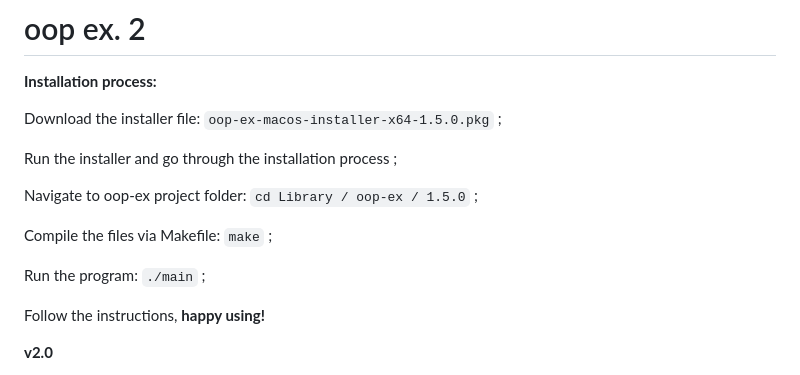
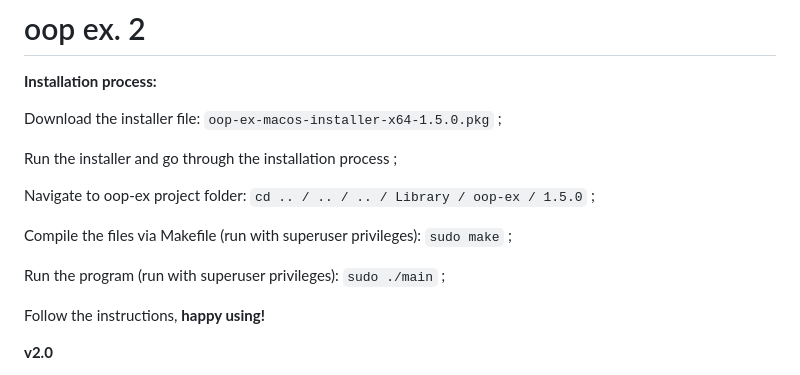
Before and after one commit to Matas28731449/oop-ex-2, a Markdown page: README.md, the part around the change. Drawn GitHub-style.

```diff
--- a/README.md
+++ b/README.md
@@ -6,11 +6,11 @@ Download the installer file: `oop-ex-macos-installer-x64-1.5.0.pkg` ;
 
 Run the installer and go through the installation process ;
 
-Navigate to oop-ex project folder: `cd Library / oop-ex / 1.5.0` ;
+Navigate to oop-ex project folder: `cd .. / .. / .. / Library / oop-ex / 1.5.0` ;
 
-Compile the files via Makefile: `make` ;
+Compile the files via Makefile (run with superuser privileges): `sudo make` ;
 
-Run the program: `./main` ;
+Run the program (run with superuser privileges): `sudo ./main` ;
 
 Follow the instructions, <b style="color: blue">happy using!</b>
 
```
